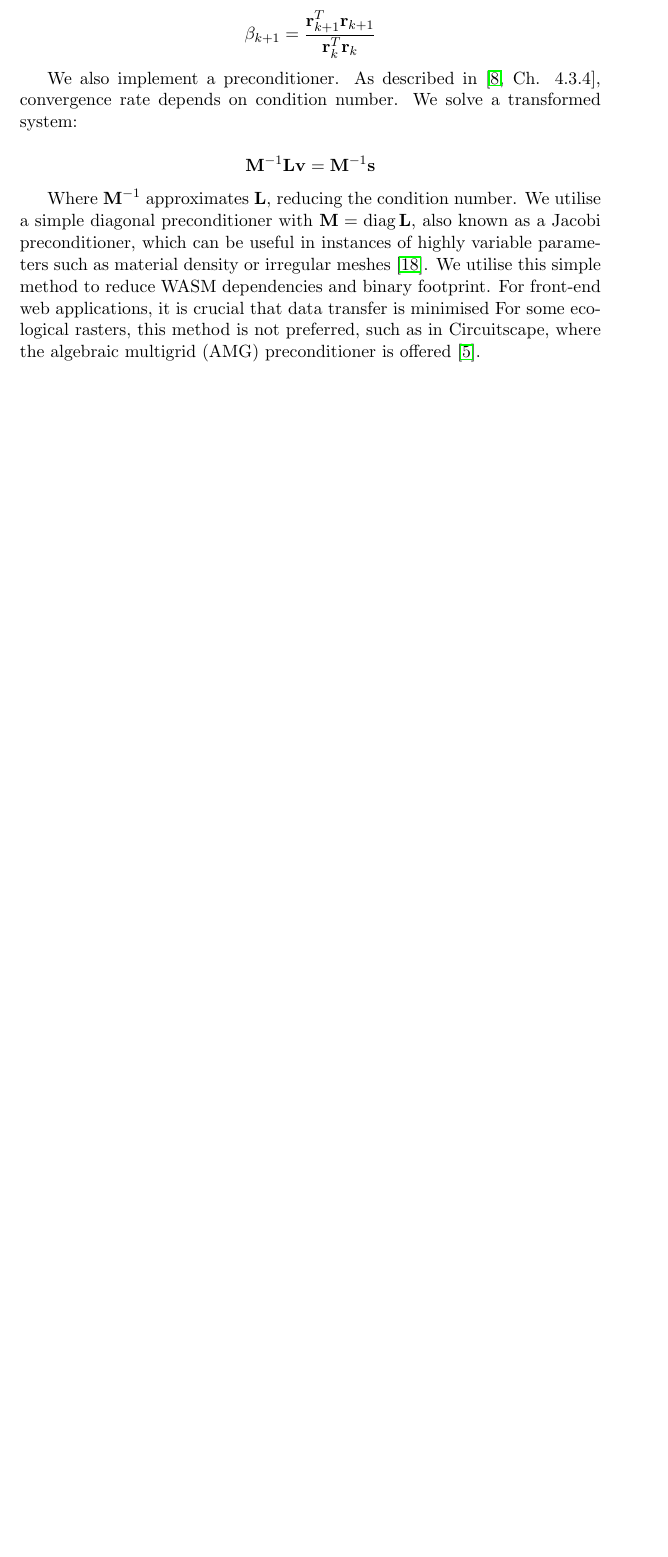
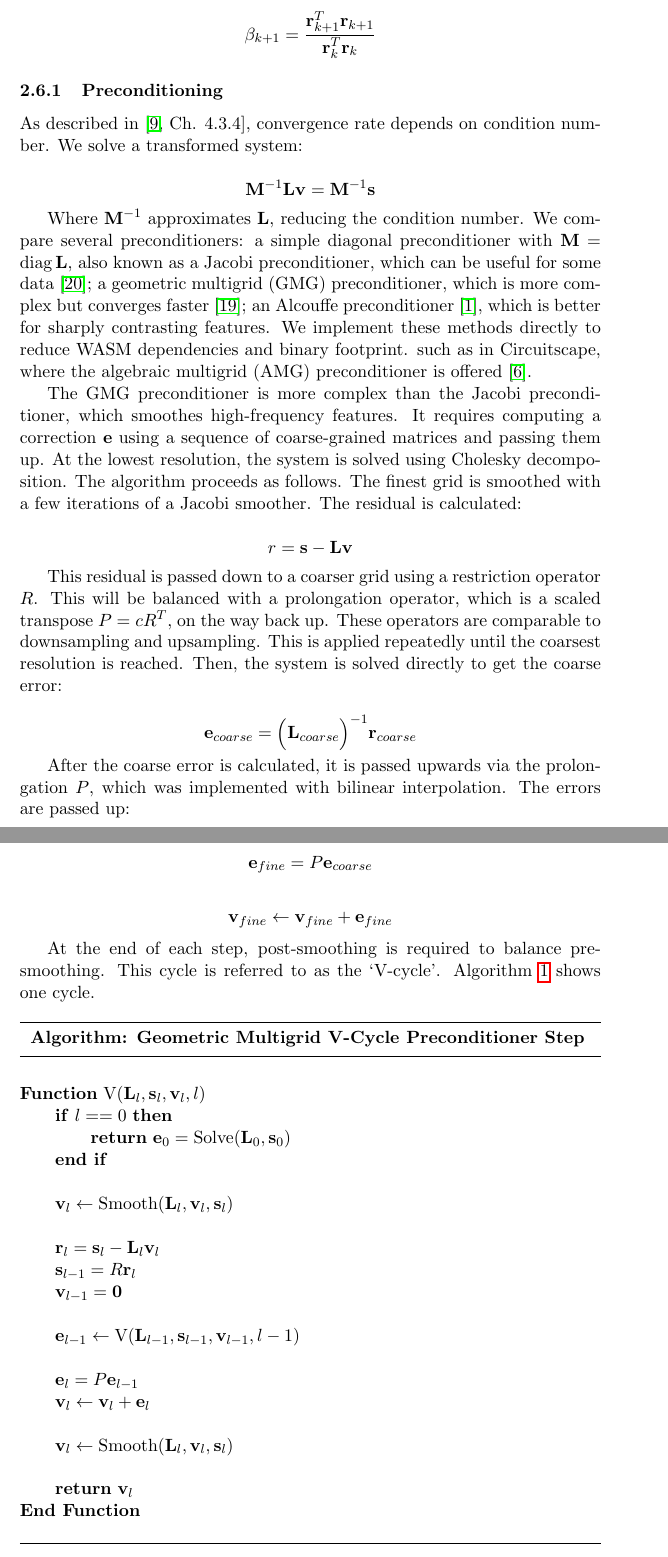
Before and after one commit to asouthgate/wasm-connectivity, a LaTeX paper (paper/main.tex): part of page 5 of 8 before the commit and two parts of pages 5 and 6 of 10 after it, the two joined at a grey line, cut so that both start at the same text, the shorter picture padded with empty space. Compiled offline with pdfLaTeX.

Commit message:
Add algorithm pseudoblock

```diff
--- a/paper/main.tex
+++ b/paper/main.tex
@@ -2,6 +2,8 @@
 
 \usepackage[utf8]{inputenc}
 \usepackage{amsmath, amssymb}
+\usepackage{algorithm}
+\usepackage{algpseudocode}
 \DeclareMathOperator{\diag}{diag}
 \usepackage{graphicx}
 \usepackage{hyperref}
@@ -158,21 +160,89 @@ In the case of CG, $\beta$ is:
 \beta_{k+1} = \frac{\mathbf{r}^T_{k+1}\mathbf{r}_{k+1}}{\mathbf{r}_{k}^T\mathbf{r}_{k}}
 \]
 
-We also implement a preconditioner. As described in \cite[Ch. 4.3.4]{leveque2007finite}, convergence rate depends on condition number. We solve a transformed system:
+
+\subsubsection{Preconditioning}
+
+As described in \cite[Ch. 4.3.4]{leveque2007finite}, convergence rate depends on condition number. We solve a transformed system:
 
 \[
 \mathbf{M}^{-1}\mathbf{L}\mathbf{v} = \mathbf{M}^{-1}\mathbf{s}
 \]
 
-Where $\mathbf{M}^{-1}$ approximates $\mathbf{L}$,
-reducing the condition number.
-We utilise a simple diagonal preconditioner with $\mathbf{M} = \diag{\mathbf{L}}$,
-also known as a Jacobi preconditioner,
-which can be useful in instances of highly variable parameters such as material density or irregular meshes \cite{wathen2015preconditioning}.
-We utilise this simple method to reduce WASM dependencies and binary footprint.
-For front-end web applications, it is crucial that data transfer is minimised
-For some ecological rasters, this method is not preferred,
+Where $\mathbf{M}^{-1}$ approximates $\mathbf{L}$, reducing the condition number.
+We compare several preconditioners: a simple diagonal preconditioner with $\mathbf{M} = \diag{\mathbf{L}}$, also known as a Jacobi preconditioner,
+which can be useful for some data \cite{wathen2015preconditioning}; a geometric multigrid (GMG) preconditioner, which is more complex but converges faster \cite{tatebe1993multigrid};
+an Alcouffe preconditioner \cite{alcouffe1981multi}, which is better for sharply contrasting features.
+We implement these methods directly to reduce WASM dependencies and binary footprint.
 such as in Circuitscape, where the algebraic multigrid (AMG) preconditioner is offered \cite{hall2021circuitscape}.
+
+The GMG preconditioner is more complex than the Jacobi preconditioner, which smoothes high-frequency features. It requires computing a correction $\mathbf{e}$ using a sequence of coarse-grained matrices and passing them up. At the lowest resolution, the system is solved using Cholesky decomposition. The algorithm proceeds as follows.
+The finest grid is smoothed with a few iterations of a Jacobi smoother. The residual is calculated:
+
+\[
+r = \mathbf{s} - \mathbf{L}\mathbf{v}
+\]
+
+This residual is passed down to a coarser grid using a restriction operator $R$.
+This will be balanced with a prolongation operator, which is a scaled transpose $P = cR^T$, on the way back up.
+These operators are comparable to downsampling and upsampling.
+This is applied repeatedly until the coarsest resolution is reached.
+Then, the system is solved directly to get the coarse error:
+
+\[
+\mathbf{e}_{coarse} = \Big(\mathbf{L}_{coarse}\Big)^{-1}\mathbf{r}_{coarse}
+\]
+
+After the coarse error is calculated, it is passed upwards via the prolongation $P$,
+which was implemented with bilinear interpolation. The errors are passed up:
+
+\[
+\mathbf{e}_{fine} = P\mathbf{e}_{coarse}
+\]
+
+\[
+\mathbf{v}_{fine} \leftarrow \mathbf{v}_{fine} + \mathbf{e}_{fine}
+\]
+
+At the end of each step, post-smoothing is required to balance pre-smoothing. This cycle is referred to as the `V-cycle'.
+Algorithm \ref{alg:gmg_vcycle} shows one cycle.
+
+\begin{figure}[h]
+\centering
+\hrule
+\vspace{0.5em}
+\noindent\textbf{Algorithm: Geometric Multigrid V-Cycle Preconditioner Step}
+\vspace{0.5em}
+\hrule
+\vspace{0.5em}
+\begin{tabbing}
+\quad \= \quad \= \quad \= \quad \= \kill
+\textbf{Function} $\text{V}(\mathbf{L}_l, \mathbf{s}_l, \mathbf{v}_l, l)$ \\
+\> \> \textbf{if} $l == 0$ \textbf{then}\\
+\> \> \> \> \textbf{return} $\mathbf{e}_0 = \text{Solve}(\mathbf{L}_0, \mathbf{s}_0)$ \\
+\> \> \textbf{end if} \\
+\\
+\> \> $\mathbf{v}_l \leftarrow \text{Smooth}(\mathbf{L}_l, \mathbf{v}_l, \mathbf{s}_l)$ \\
+\\
+\> \> $\mathbf{r}_l = \mathbf{s}_l - \mathbf{L}_l \mathbf{v}_l$ \\
+\> \> $\mathbf{s}_{l-1} = R \mathbf{r}_l$ \\
+\> \> $\mathbf{v}_{l-1} = \mathbf{0}$ \\
+\\
+\> \> $\mathbf{e}_{l-1} \leftarrow \text{V}(\mathbf{L}_{l-1}, \mathbf{s}_{l-1}, \mathbf{v}_{l-1}, l-1)$ \\
+\\
+\> \> $\mathbf{e}_l = P \mathbf{e}_{l-1}$ \\
+\> \> $\mathbf{v}_l \leftarrow \mathbf{v}_l + \mathbf{e}_l$ \\
+\\
+\> \> $\mathbf{v}_l \leftarrow \text{Smooth}(\mathbf{L}_l, \mathbf{v}_l, \mathbf{s}_l)$ \\
+\\
+\> \> \textbf{return} $\mathbf{v}_l$ \\
+\textbf{End Function}
+\end{tabbing}
+\hrule
+\caption{One step of the preconditioner V-cycle}
+\label{alg:gmg_vcycle}
+\end{figure}
+
 
 \subsection{Code}
 
```
Also changed, not shown: paper/refs.bib (+40 -0 lines), paper/main.tex (2 more changed lines).
